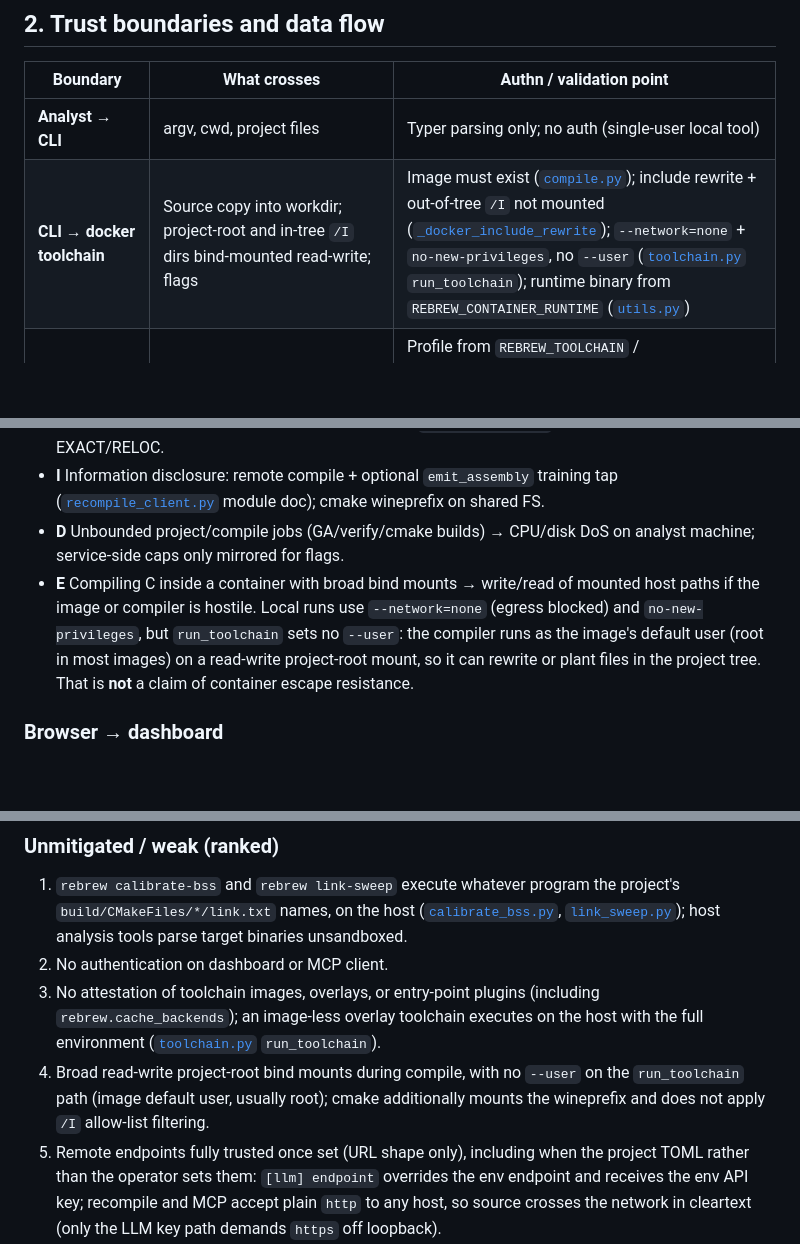
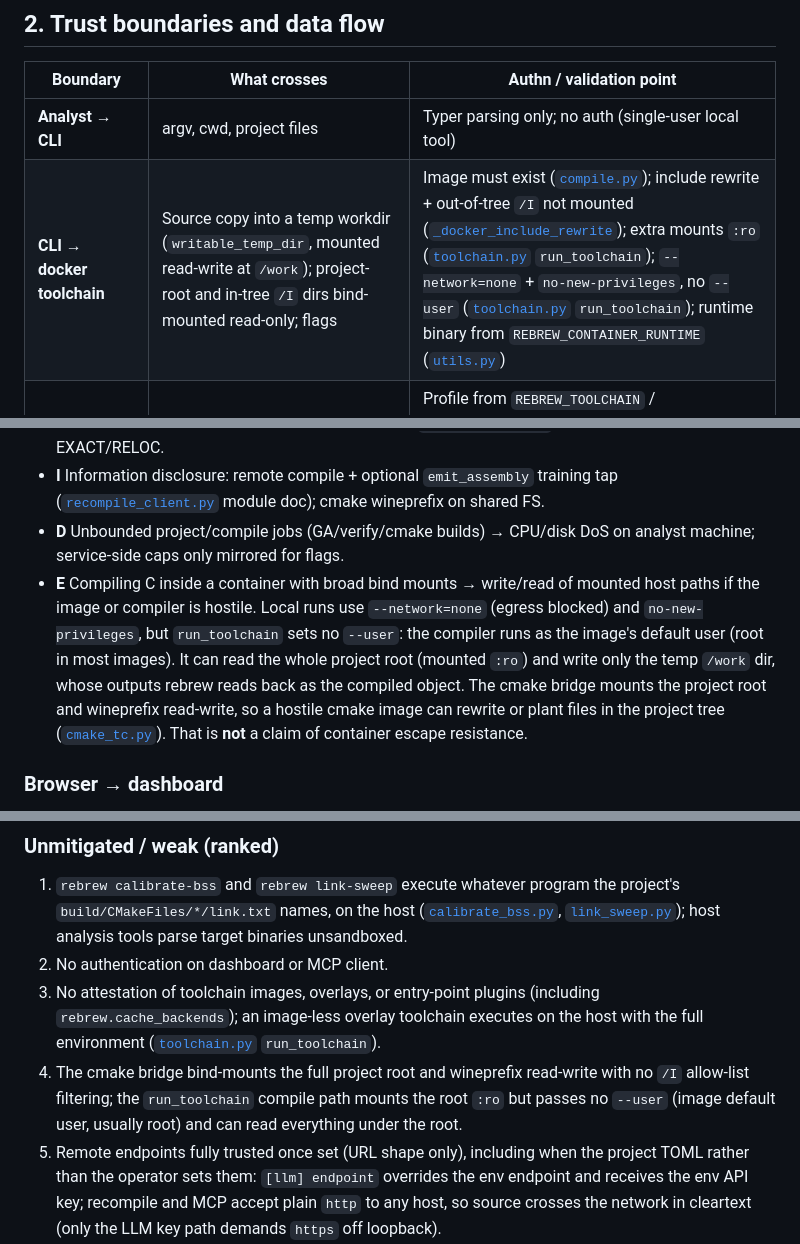
Before and after one commit to maci0/rebrew, a Markdown page: docs/THREAT_MODEL.md, 3 parts joined by grey strips. Rendered like a GitHub page; blank space fills up the shorter version.

```diff
--- a/docs/THREAT_MODEL.md
+++ b/docs/THREAT_MODEL.md
@@ -79,7 +79,7 @@ unauthenticated RCE on a public service.
 | Boundary | What crosses | Authn / validation point |
 | --- | --- | --- |
 | **Analyst → CLI** | argv, cwd, project files | Typer parsing only; no auth (single-user local tool) |
-| **CLI → docker toolchain** | Source copy into workdir; project-root and in-tree `/I` dirs bind-mounted read-write; flags | Image must exist ([`compile.py`](../src/rebrew/compile.py)); include rewrite + out-of-tree `/I` not mounted ([`_docker_include_rewrite`](../src/rebrew/compile.py)); `--network=none` + `no-new-privileges`, no `--user` ([`toolchain.py`](../src/rebrew/toolchain.py) `run_toolchain`); runtime binary from `REBREW_CONTAINER_RUNTIME` ([`utils.py`](../src/rebrew/utils.py)) |
+| **CLI → docker toolchain** | Source copy into a temp workdir (`writable_temp_dir`, mounted read-write at `/work`); project-root and in-tree `/I` dirs bind-mounted read-only; flags | Image must exist ([`compile.py`](../src/rebrew/compile.py)); include rewrite + out-of-tree `/I` not mounted ([`_docker_include_rewrite`](../src/rebrew/compile.py)); extra mounts `:ro` ([`toolchain.py`](../src/rebrew/toolchain.py) `run_toolchain`); `--network=none` + `no-new-privileges`, no `--user` ([`toolchain.py`](../src/rebrew/toolchain.py) `run_toolchain`); runtime binary from `REBREW_CONTAINER_RUNTIME` ([`utils.py`](../src/rebrew/utils.py)) |
 | **CLI → cmake bridge containers** | Full project-root mount + wineprefix mount; CMake argv rewritten to wine paths | Profile from `REBREW_TOOLCHAIN` / `/REBREW_TOOLCHAIN:` / project TOML ([`cmake_tc.py`](../src/rebrew/cmake_tc.py)); `--network=none` + `no-new-privileges` + `--user uid:gid`; prefix via `REBREW_WINEPREFIX` or XDG cache; **no** `/I` allow-list filter (entire root is mounted) |
 | **CLI → recompile service** | Source, flags, compiler id over HTTP | Same-origin artifact fetch; flag count/length caps ([`recompile_client.py`](../src/rebrew/recompile_client.py)); URL shape via [`validate_http_url`](../src/rebrew/config.py) on `REBREW_RECOMPILE_URL` (wins when set, even empty) or `[compiler] recompile_url` ([`compile.py`](../src/rebrew/compile.py) `recompile_url`); **no client auth**; plain `http` accepted; no local container (so no `--network=none`) |
 | **CLI → LLM** | Truncated/sanitized C + Bearer API key | Fence neutralization + tree-sitter seed gate + body caps ([`llm_seed.py`](../src/rebrew/llm_seed.py)); endpoint shape via [`validate_http_url`](../src/rebrew/config.py) (`[llm] endpoint` TOML wins over `REBREW_LLM_ENDPOINT`; `REBREW_LLM_API_KEY` wins over TOML when set); a key paired with plain `http` to a non-loopback host is refused before any request (`llm_config` / `_key_safe_endpoint`) |
@@ -127,7 +127,7 @@ Concrete blast radius of a dashboard leak: function names, virtual addresses, ma
 - **T** Tampered docker image tag / overlay toolchain / `REBREW_TOOLCHAIN` → wrong bytes, false EXACT/RELOC.
 - **I** Information disclosure: remote compile + optional `emit_assembly` training tap ([`recompile_client.py`](../src/rebrew/recompile_client.py) module doc); cmake wineprefix on shared FS.
 - **D** Unbounded project/compile jobs (GA/verify/cmake builds) → CPU/disk DoS on analyst machine; service-side caps only mirrored for flags.
-- **E** Compiling C inside a container with broad bind mounts → write/read of mounted host paths if the image or compiler is hostile. Local runs use `--network=none` (egress blocked) and `no-new-privileges`, but `run_toolchain` sets no `--user`: the compiler runs as the image's default user (root in most images) on a read-write project-root mount, so it can rewrite or plant files in the project tree. That is **not** a claim of container escape resistance.
+- **E** Compiling C inside a container with broad bind mounts → write/read of mounted host paths if the image or compiler is hostile. Local runs use `--network=none` (egress blocked) and `no-new-privileges`, but `run_toolchain` sets no `--user`: the compiler runs as the image's default user (root in most images). It can read the whole project root (mounted `:ro`) and write only the temp `/work` dir, whose outputs rebrew reads back as the compiled object. The cmake bridge mounts the project root and wineprefix read-write, so a hostile cmake image can rewrite or plant files in the project tree ([`cmake_tc.py`](../src/rebrew/cmake_tc.py)). That is **not** a claim of container escape resistance.
 
 ### Browser → dashboard
 
@@ -222,7 +223,7 @@ Concrete blast radius of a dashboard leak: function names, virtual addresses, ma
 1. `rebrew calibrate-bss` and `rebrew link-sweep` execute whatever program the project's `build/CMakeFiles/*/link.txt` names, on the host ([`calibrate_bss.py`](../src/rebrew/calibrate_bss.py), [`link_sweep.py`](../src/rebrew/link_sweep.py)); host analysis tools parse target binaries unsandboxed.
 2. No authentication on dashboard or MCP client.
 3. No attestation of toolchain images, overlays, or entry-point plugins (including `rebrew.cache_backends`); an image-less overlay toolchain executes on the host with the full environment ([`toolchain.py`](../src/rebrew/toolchain.py) `run_toolchain`).
-4. Broad read-write project-root bind mounts during compile, with no `--user` on the `run_toolchain` path (image default user, usually root); cmake additionally mounts the wineprefix and does not apply `/I` allow-list filtering.
+4. The cmake bridge bind-mounts the full project root and wineprefix read-write with no `/I` allow-list filtering; the `run_toolchain` compile path mounts the root `:ro` but passes no `--user` (image default user, usually root) and can read everything under the root.
 5. Remote endpoints fully trusted once set (URL shape only), including when the project TOML rather than the operator sets them: `[llm] endpoint` overrides the env endpoint and receives the env API key; recompile and MCP accept plain `http` to any host, so source crosses the network in cleartext (only the LLM key path demands `https` off loopback).
 6. Wibo digest comes from live GitHub release JSON (not an in-repo pin); wibo fetch ignores `GH_TOKEN`.
 7. Packaged compile-cache pickle RCE is mitigated in-code (`NoPickleDisk`); residual gaps are value-file integrity on shared FS and any plugin backend that does not refuse pickle.
```
Also changed, not shown: other parts of docs/THREAT_MODEL.md (+3 -2 lines), SECURITY.md (+3 -2 lines).
